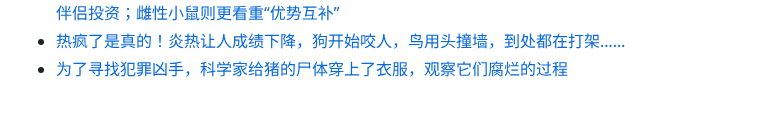
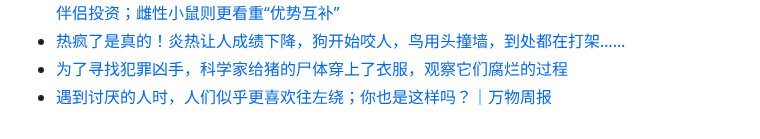
Before and after one commit to Yixf-Education/course_Crazy_Experiment, a Markdown page: materials.md, the part around the change. Rendered like a GitHub page.

Commit message:
Add material

```diff
--- a/materials.md
+++ b/materials.md
@@ -569,3 +569,4 @@
 * [你选另一半，看脸还是看脑子？研究揭秘：男性智商越高，反而越忠诚、越不PUA，且更舍得为伴侣投资；雌性小鼠则更看重“优势互补”](https://mp.weixin.qq.com/s/f30z1fkSMgnQVWxpWSYXqg)
 * [热疯了是真的！炎热让人成绩下降，狗开始咬人，鸟用头撞墙，到处都在打架……](https://mp.weixin.qq.com/s/lab6YEne8NWkNQLml2Zzjw)
 * [为了寻找犯罪凶手，科学家给猪的尸体穿上了衣服，观察它们腐烂的过程](https://mp.weixin.qq.com/s/63XluT9QUa9yiMXmzo90qg)
+* [遇到讨厌的人时，人们似乎更喜欢往左绕；你也是这样吗？｜万物周报](https://mp.weixin.qq.com/s/BDBcxS0h6TfrUid5vE9KXQ)
```
